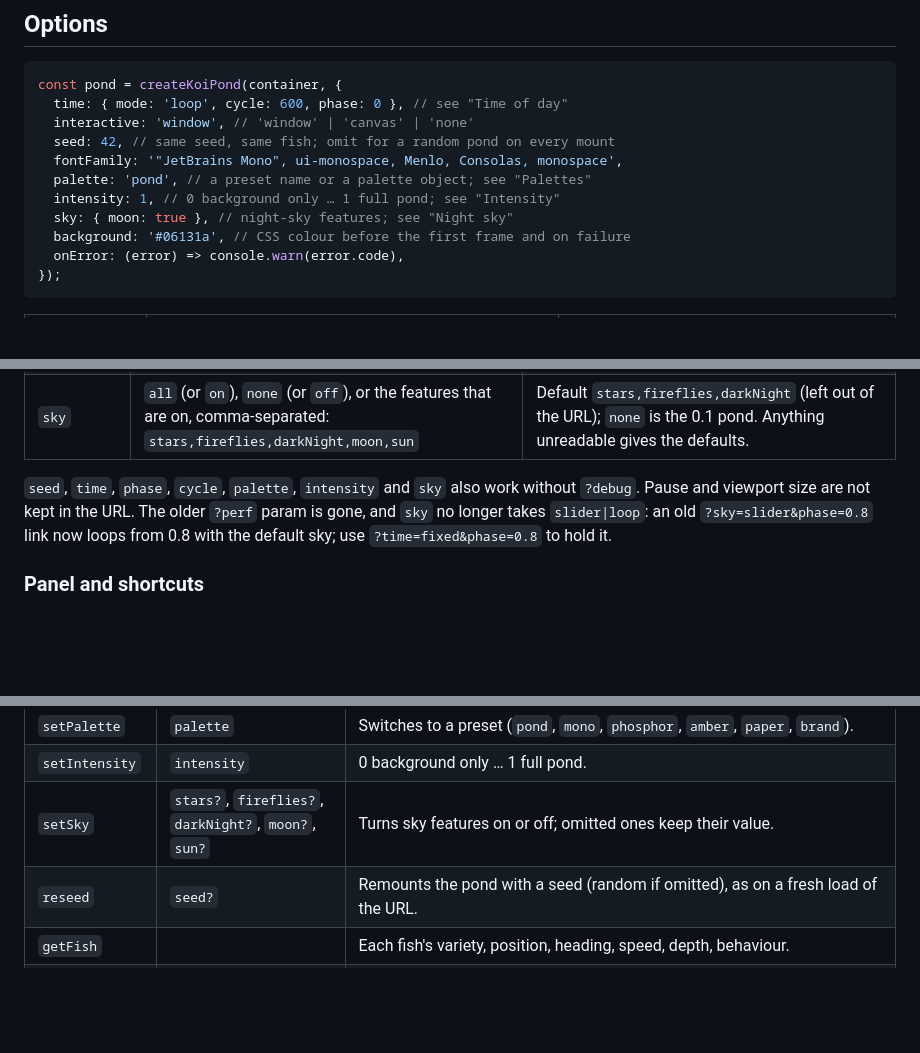
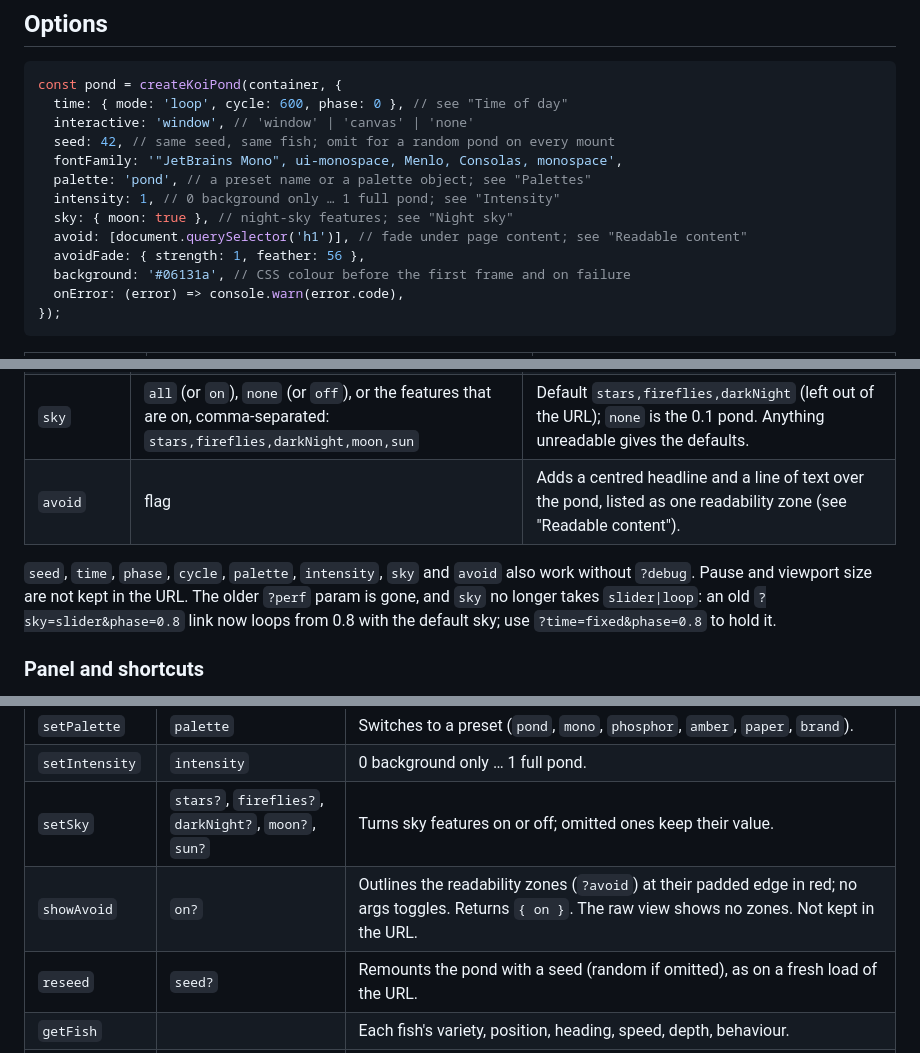
Before and after one commit to Luckmorecat/koi-ascii, a Markdown page: README.md, 3 parts joined by grey strips. Drawn GitHub-style; blank space fills up the shorter version.

```diff
--- a/README.md
+++ b/README.md
@@ -52,6 +52,8 @@ const pond = createKoiPond(container, {
   palette: 'pond', // a preset name or a palette object; see "Palettes"
   intensity: 1, // 0 background only … 1 full pond; see "Intensity"
   sky: { moon: true }, // night-sky features; see "Night sky"
+  avoid: [document.querySelector('h1')], // fade under page content; see "Readable content"
+  avoidFade: { strength: 1, feather: 56 },
   background: '#06131a', // CSS colour before the first frame and on failure
   onError: (error) => console.warn(error.code),
 });
@@ -394,8 +467,9 @@ link shows the same scene. Defaults are left out of the URL.
 | `palette` | `pond`, `mono`, `phosphor`, `amber`, `paper`, `brand` | A preset (custom palettes can't go in the URL). Default `pond`; anything else is `pond`. |
 | `intensity` | `0` … `1`               | Default 1.                                                                     |
 | `sky`   | `all` (or `on`), `none` (or `off`), or the features that are on, comma-separated: `stars,fireflies,darkNight,moon,sun` | Default `stars,fireflies,darkNight` (left out of the URL); `none` is the 0.1 pond. Anything unreadable gives the defaults. |
+| `avoid` | flag                      | Adds a centred headline and a line of text over the pond, listed as one readability zone (see "Readable content"). |
 
-`seed`, `time`, `phase`, `cycle`, `palette`, `intensity` and `sky` also work without
+`seed`, `time`, `phase`, `cycle`, `palette`, `intensity`, `sky` and `avoid` also work without
 `?debug`. Pause and
 viewport size are not kept in the URL. The older `?perf` param is gone, and
 `sky` no longer takes `slider|loop`: an old `?sky=slider&phase=0.8` link now
@@ -468,6 +542,7 @@ console.log(await page.evaluate(() => koi.help()));
 | `setPalette`  | `palette`                     | Switches to a preset (`pond`, `mono`, `phosphor`, `amber`, `paper`, `brand`). |
 | `setIntensity` | `intensity`                  | 0 background only … 1 full pond.                                       |
 | `setSky`      | `stars?`, `fireflies?`, `darkNight?`, `moon?`, `sun?` | Turns sky features on or off; omitted ones keep their value. |
+| `showAvoid`   | `on?`                         | Outlines the readability zones (`?avoid`) at their padded edge in red; no args toggles. Returns `{ on }`. The raw view shows no zones. Not kept in the URL. |
 | `reseed`      | `seed?`                       | Remounts the pond with a seed (random if omitted), as on a fresh load of the URL. |
 | `getFish`     |                               | Each fish's variety, position, heading, speed, depth, behaviour.      |
 | `pause`, `resume` |                           | Stops and restarts the frame loop (no catch-up after a pause).        |
```
Also changed, not shown: other parts of README.md (+75 -4 lines).
